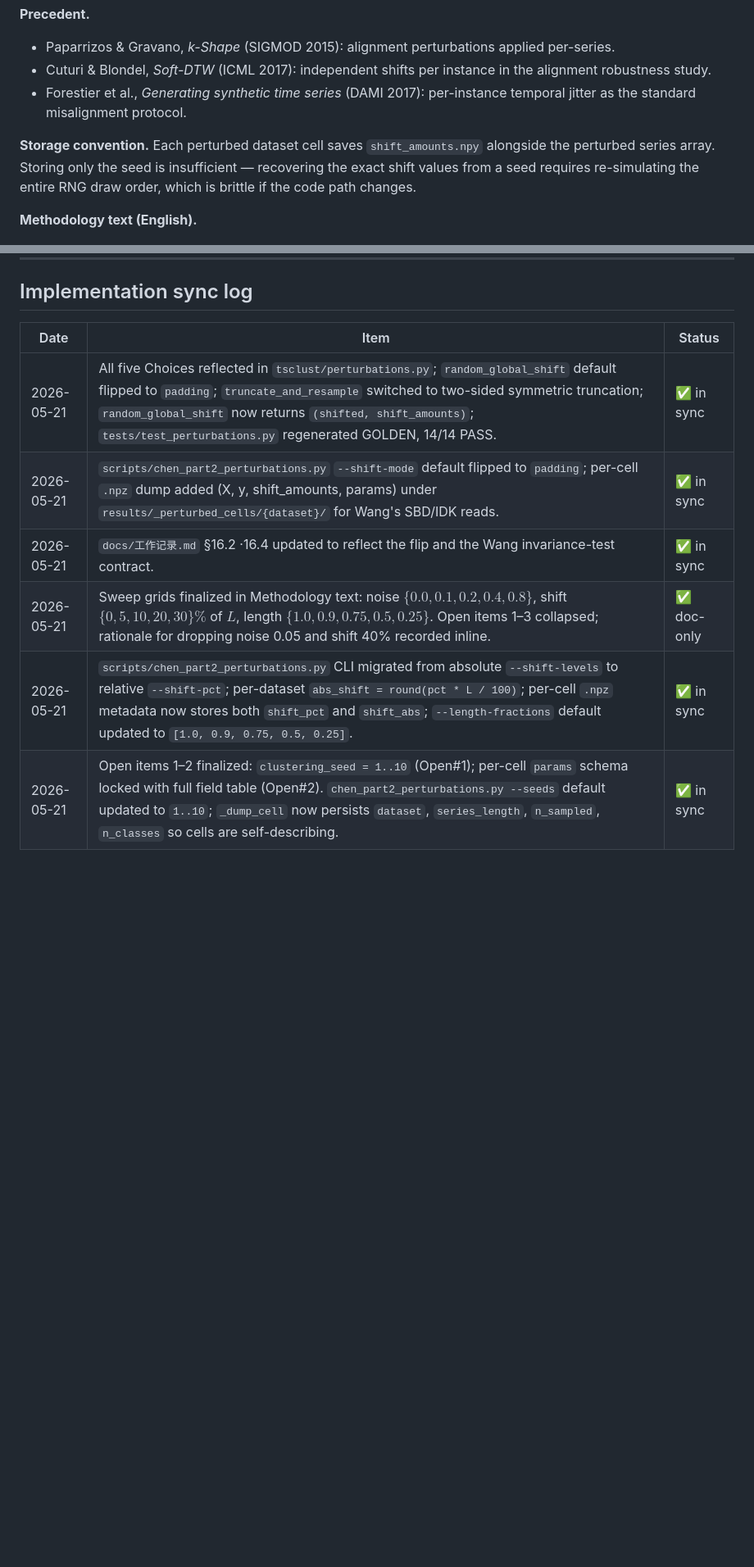
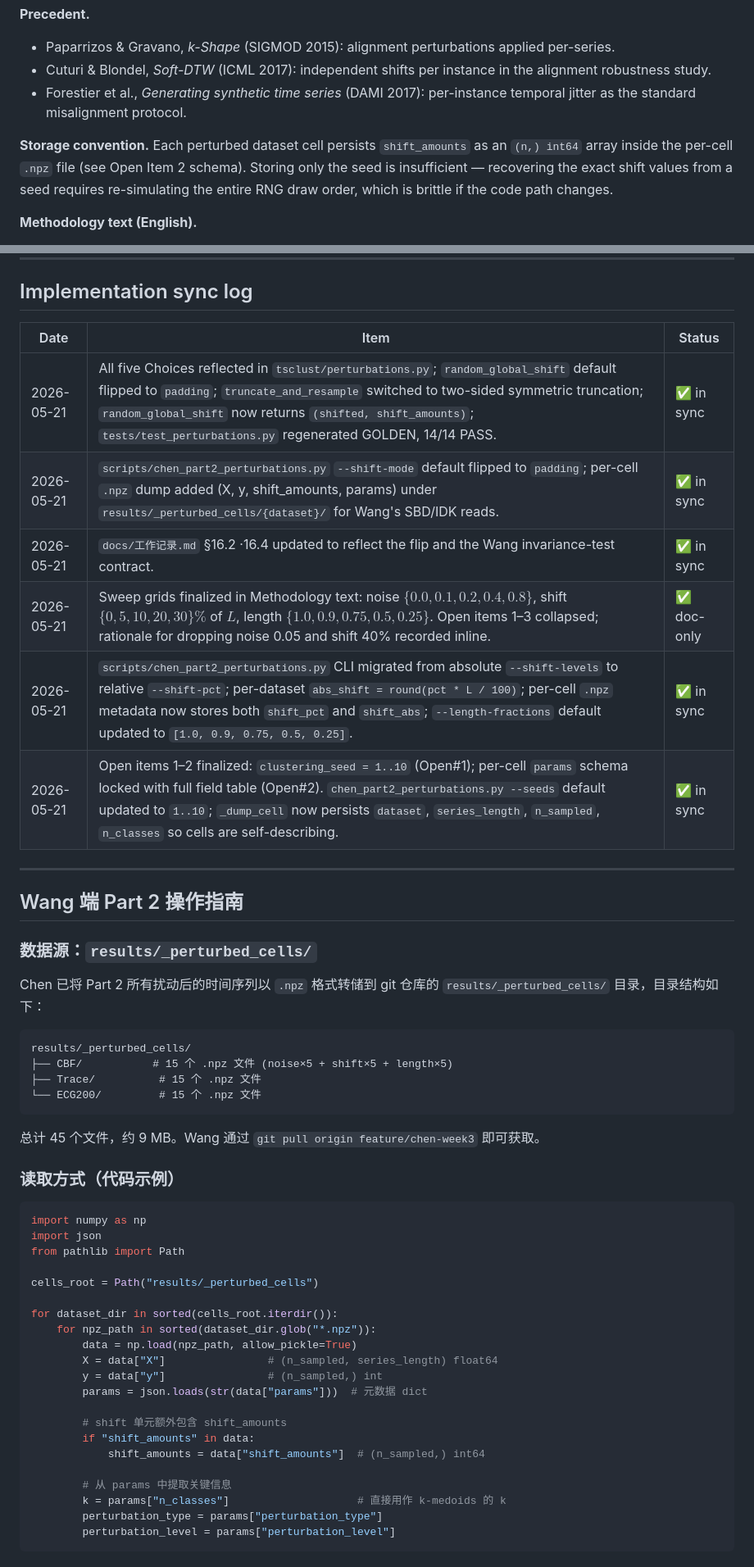
Before and after one commit to WSY-arch/DataMining, a Markdown page: docs/methodology/perturbation_design.md, 2 parts joined by grey strips. Shown at 82% size. GitHub-like rendering; blank space fills up the shorter version.

Commit message:
update collab docs: fix ambiguity, add Wang Part2 guide

````diff
--- a/docs/methodology/perturbation_design.md
+++ b/docs/methodology/perturbation_design.md
@@ -59,7 +59,7 @@ All randomness is centralized through a single top-level `numpy.random.Generator
 - Cuturi & Blondel, *Soft-DTW* (ICML 2017): independent shifts per instance in the alignment robustness study.
 - Forestier et al., *Generating synthetic time series* (DAMI 2017): per-instance temporal jitter as the standard misalignment protocol.
 
-**Storage convention.** Each perturbed dataset cell saves `shift_amounts.npy` alongside the perturbed series array. Storing only the seed is insufficient — recovering the exact shift values from a seed requires re-simulating the entire RNG draw order, which is brittle if the code path changes.
+**Storage convention.** Each perturbed dataset cell persists `shift_amounts` as an `(n,) int64` array inside the per-cell `.npz` file (see Open Item 2 schema). Storing only the seed is insufficient — recovering the exact shift values from a seed requires re-simulating the entire RNG draw order, which is brittle if the code path changes.
 
 **Methodology text (English).**
 > *Misalignment was introduced by shifting each series independently by an integer amount $s_i \sim \mathrm{Uniform}\{-S, +S\}$. Max-shift $S$ was swept over values corresponding to $\{0\%, 5\%, 10\%, 20\%, 30\%\}$ of each dataset's series length, with $0\%$ serving as the within-experiment unperturbed control and $30\%$ chosen as the upper bound: beyond this fraction (e.g.\ $40\%$ on ECG200, $\approx 38$ samples on $L=96$) the QRS complex would be displaced past the analysis window, so the experiment would no longer measure misalignment but rather signal truncation, functionally overlapping with the length perturbation of Choice~5 and confounding the ablation. Per-instance shifts are required because a globally uniform shift leaves all pairwise Euclidean distances invariant and therefore fails to constitute a meaningful perturbation.*
@@ -199,11 +199,55 @@ Zero-padding is forbidden. Single-end truncation is forbidden.
 
 ## Implementation sync log
 
-| Date | Item | Status |
-|---|---|---|
-| 2026-05-21 | All five Choices reflected in `tsclust/perturbations.py`; `random_global_shift` default flipped to `padding`; `truncate_and_resample` switched to two-sided symmetric truncation; `random_global_shift` now returns `(shifted, shift_amounts)`; `tests/test_perturbations.py` regenerated GOLDEN, 14/14 PASS. | ✅ in sync |
-| 2026-05-21 | `scripts/chen_part2_perturbations.py` `--shift-mode` default flipped to `padding`; per-cell `.npz` dump added (X, y, shift_amounts, params) under `results/_perturbed_cells/{dataset}/` for Wang's SBD/IDK reads. | ✅ in sync |
-| 2026-05-21 | `docs/工作记录.md` §16.2 ·16.4 updated to reflect the flip and the Wang invariance-test contract. | ✅ in sync |
-| 2026-05-21 | Sweep grids finalized in Methodology text: noise $\{0.0, 0.1, 0.2, 0.4, 0.8\}$, shift $\{0, 5, 10, 20, 30\}\%$ of $L$, length $\{1.0, 0.9, 0.75, 0.5, 0.25\}$. Open items 1–3 collapsed; rationale for dropping noise 0.05 and shift 40% recorded inline. | ✅ doc-only |
-| 2026-05-21 | `scripts/chen_part2_perturbations.py` CLI migrated from absolute `--shift-levels` to relative `--shift-pct`; per-dataset `abs_shift = round(pct * L / 100)`; per-cell `.npz` metadata now stores both `shift_pct` and `shift_abs`; `--length-fractions` default updated to `[1.0, 0.9, 0.75, 0.5, 0.25]`. | ✅ in sync |
-| 2026-05-21 | Open items 1–2 finalized: `clustering_seed = 1..10` (Open#1); per-cell `params` schema locked with full field table (Open#2). `chen_part2_perturbations.py --seeds` default updated to `1..10`; `_dump_cell` now persists `dataset`, `series_length`, `n_sampled`, `n_classes` so cells are self-describing. | ✅ in sync |
+| Date       | Item                                                                                                                                                                                                                                                                                                          | Status     |
+| ---------- | ------------------------------------------------------------------------------------------------------------------------------------------------------------------------------------------------------------------------------------------------------------------------------------------------------------- | ---------- |
+| 2026-05-21 | All five Choices reflected in `tsclust/perturbations.py`; `random_global_shift` default flipped to `padding`; `truncate_and_resample` switched to two-sided symmetric truncation; `random_global_shift` now returns `(shifted, shift_amounts)`; `tests/test_perturbations.py` regenerated GOLDEN, 14/14 PASS. | ✅ in sync  |
+| 2026-05-21 | `scripts/chen_part2_perturbations.py` `--shift-mode` default flipped to `padding`; per-cell `.npz` dump added (X, y, shift_amounts, params) under `results/_perturbed_cells/{dataset}/` for Wang's SBD/IDK reads.                                                                                             | ✅ in sync  |
+| 2026-05-21 | `docs/工作记录.md` §16.2 ·16.4 updated to reflect the flip and the Wang invariance-test contract.                                                                                                                                                                                                             | ✅ in sync  |
+| 2026-05-21 | Sweep grids finalized in Methodology text: noise $\{0.0, 0.1, 0.2, 0.4, 0.8\}$, shift $\{0, 5, 10, 20, 30\}\%$ of $L$, length $\{1.0, 0.9, 0.75, 0.5, 0.25\}$. Open items 1–3 collapsed; rationale for dropping noise 0.05 and shift 40% recorded inline.                                                     | ✅ doc-only |
+| 2026-05-21 | `scripts/chen_part2_perturbations.py` CLI migrated from absolute `--shift-levels` to relative `--shift-pct`; per-dataset `abs_shift = round(pct * L / 100)`; per-cell `.npz` metadata now stores both `shift_pct` and `shift_abs`; `--length-fractions` default updated to `[1.0, 0.9, 0.75, 0.5, 0.25]`.     | ✅ in sync  |
+| 2026-05-21 | Open items 1–2 finalized: `clustering_seed = 1..10` (Open#1); per-cell `params` schema locked with full field table (Open#2). `chen_part2_perturbations.py --seeds` default updated to `1..10`; `_dump_cell` now persists `dataset`, `series_length`, `n_sampled`, `n_classes` so cells are self-describing.  | ✅ in sync  |
+
+---
+
+## Wang 端 Part 2 操作指南
+
+### 数据源：`results/_perturbed_cells/`
+
+Chen 已将 Part 2 所有扰动后的时间序列以 `.npz` 格式转储到 git 仓库的 `results/_perturbed_cells/` 目录，目录结构如下：
+
+```
+results/_perturbed_cells/
+├── CBF/           # 15 个 .npz 文件 (noise×5 + shift×5 + length×5)
+├── Trace/          # 15 个 .npz 文件
+└── ECG200/         # 15 个 .npz 文件
+```
+
+总计 45 个文件，约 9 MB。Wang 通过 `git pull origin feature/chen-week3` 即可获取。
+
+### 读取方式（代码示例）
+
+```python
+import numpy as np
+import json
+from pathlib import Path
+
+cells_root = Path("results/_perturbed_cells")
+
+for dataset_dir in sorted(cells_root.iterdir()):
+    for npz_path in sorted(dataset_dir.glob("*.npz")):
+        data = np.load(npz_path, allow_pickle=True)
+        X = data["X"]                # (n_sampled, series_length) float64
+        y = data["y"]                # (n_sampled,) int
+        params = json.loads(str(data["params"]))  # 元数据 dict
+
+        # shift 单元额外包含 shift_amounts
+        if "shift_amounts" in data:
+            shift_amounts = data["shift_amounts"]  # (n_sampled,) int64
+
+        # 从 params 中提取关键信息
+        k = params["n_classes"]                    # 直接用作 k-medoids 的 k
+        perturbation_type = params["perturbation_type"]
+        perturbation_level = params["perturbation_level"]
+```
+
````
Also changed, not shown: other parts of docs/methodology/perturbation_design.md (+42 -26 lines), docs/协作方法.md (+6 -5 lines).
